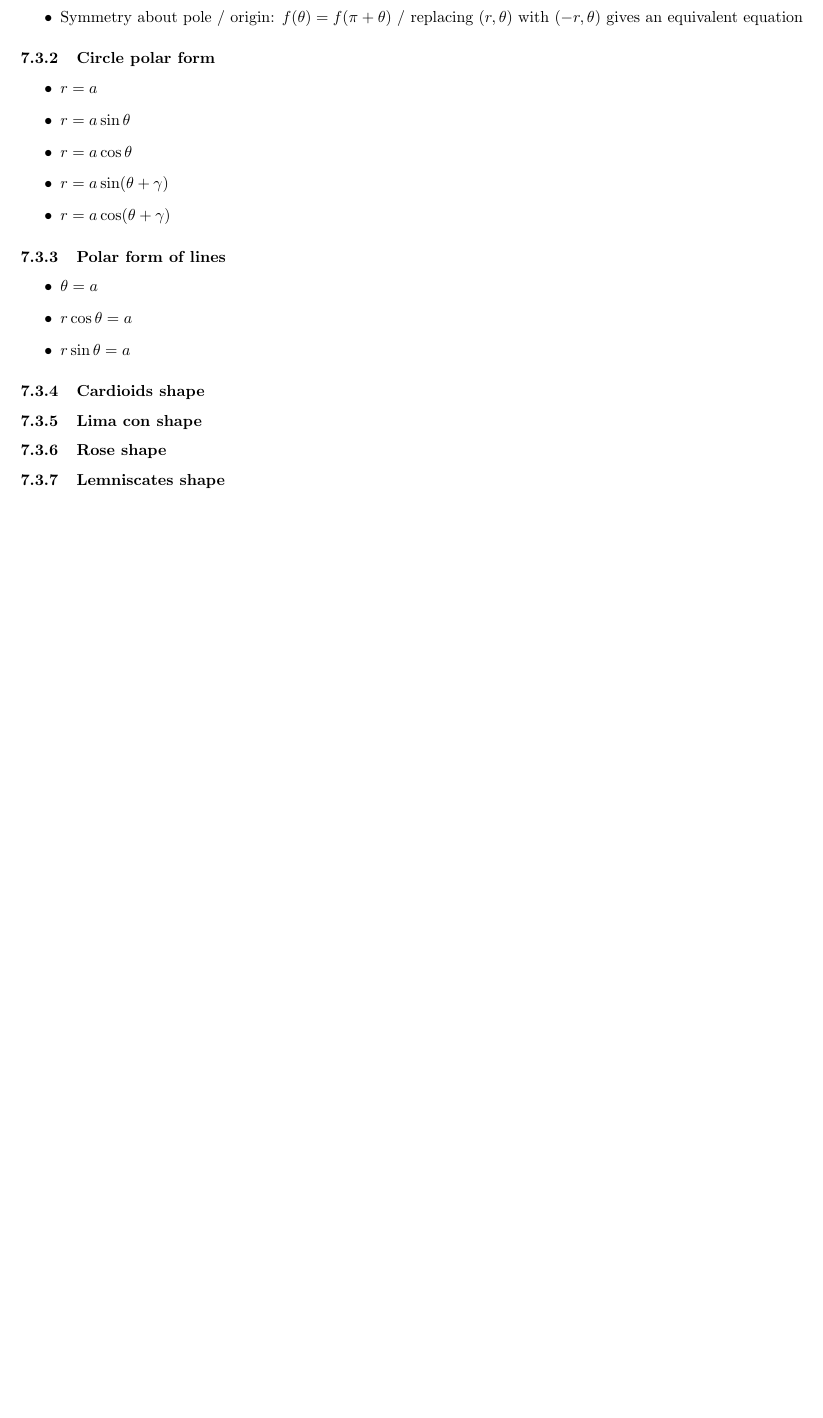
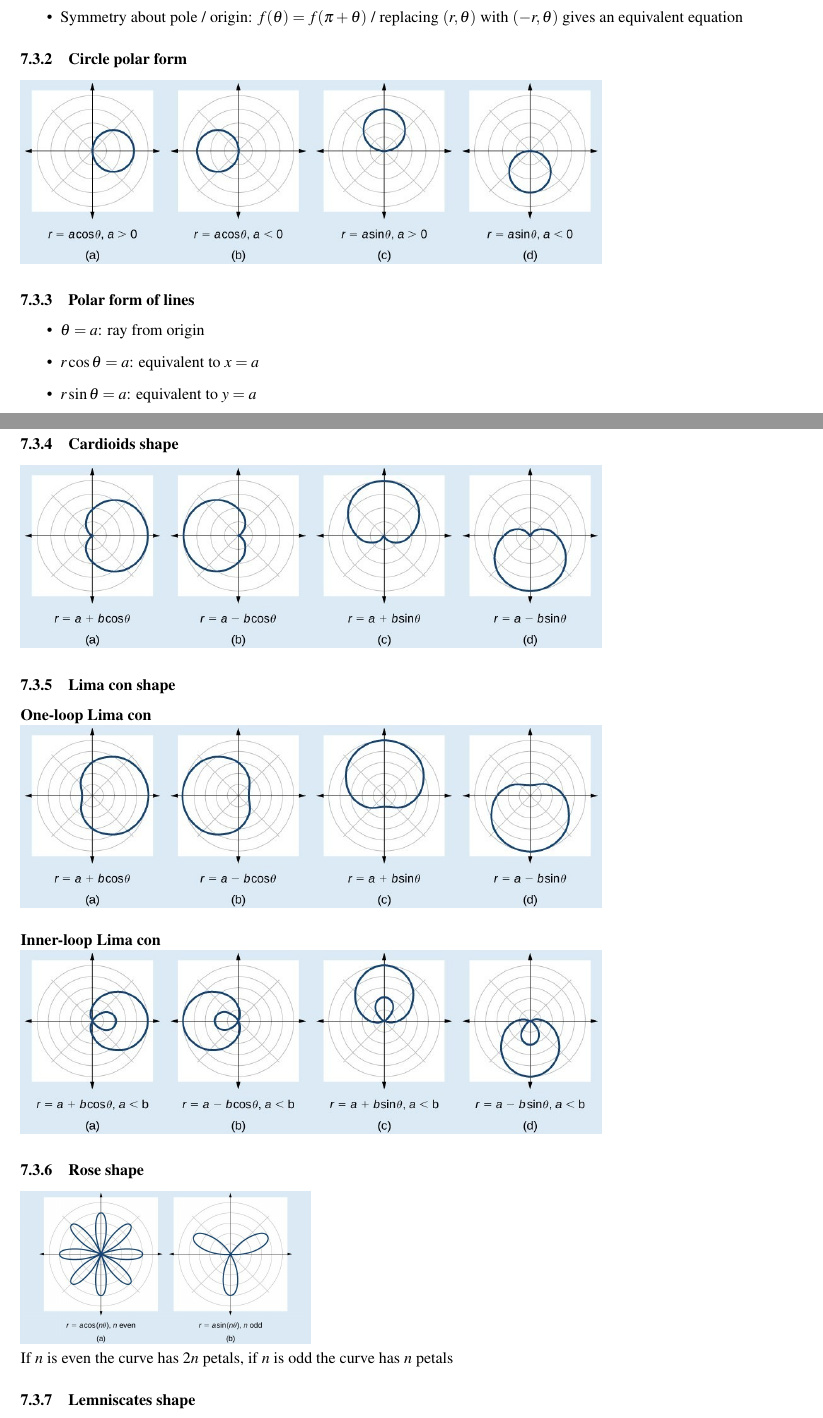
Before and after one commit to XINGZHILU/MathsNotes, a LaTeX document (Further maths notes/Core pure/Core pure ALL.tex, which reads Further maths notes/Core pure/chapters/7.tex): part of page 11 of 13 before the commit and two parts of pages 11 and 12 of 15 after it, the two joined at a grey line, cut so that both start at the same text, the shorter picture padded with empty space. Compiled offline with pdfLaTeX.

Commit message:
Font change

```diff
--- a/Further maths notes/Core pure/Core pure ALL.tex
+++ b/Further maths notes/Core pure/Core pure ALL.tex
@@ -14,6 +14,9 @@
 \setcounter{tocdepth}{1}
 \usepackage{import}
 \usepackage{mathtools}
+
+\usepackage{mathptmx}
+
 \DeclarePairedDelimiter{\ceil}{\lceil}{\rceil}
 \hypersetup{
 	colorlinks   = true, %Colours links instead of ugly boxes
--- a/Further maths notes/Core pure/chapters/7.tex
+++ b/Further maths notes/Core pure/chapters/7.tex
@@ -34,22 +35,24 @@
 
 
 \subsubsection{Circle polar form}
-\begin{itemize}
-	\item $r=a$
-	\item $r=a\sin\theta$
-	\item $r=a\cos\theta$
-	\item $r=a\sin(\theta+\gamma)$
-	\item $r=a\cos(\theta+\gamma)$
-\end{itemize}
+\includegraphics[width=0.7\textwidth]{circle_polar}
 
 \subsubsection{Polar form of lines}
 \begin{itemize}
-	\item $\theta=a$
-	\item $r\cos\theta=a$
-	\item $r\sin\theta=a$
+	\item $\theta=a$: ray from origin
+	\item $r\cos\theta=a$: equivalent to $x=a$
+	\item $r\sin\theta=a$: equivalent to $y=a$
 \end{itemize}
 
 \subsubsection{Cardioids shape}
+\includegraphics[width=0.7\textwidth]{cardioid_polar}
 \subsubsection{Lima con shape}
+\textbf{One-loop Lima con}\\
+\includegraphics[width=0.7\textwidth]{limacon_polar}\\ \\
+\textbf{Inner-loop Lima con}\\
+\includegraphics[width=0.7\textwidth]{limacon_inner_polar}
 \subsubsection{Rose shape}
+\includegraphics[width=0.35\textwidth]{rose_polar}\\
+If $n$ is even the curve has $2n$ petals, if $n$ is odd the curve has $n$ petals
+
 \subsubsection{Lemniscates shape}
```
Also changed, not shown: Further maths notes/Further mechanics/Further mechanics ALL.tex (+1 -1 lines), Further maths notes/Further pure/Further pure notes.tex (+2 -0 lines), Standard maths notes/Mechanics/Mechanics ALL.tex (+2 -0 lines), Standard maths notes/Pure/Pure ALL.tex (+2 -0 lines), Standard maths notes/Stats/Statistics ALL.tex (+2 -1 lines), Further maths notes/Core pure/images/cardioid_polar.jpg (added), Further maths notes/Core pure/images/circle_polar.jpg (added), Further maths notes/Core pure/images/lemniscates_polar.jpg (added), Further maths notes/Core pure/images/limacon_inner_polar.jpg (added), Further maths notes/Core pure/images/limacon_polar.jpg (added), Further maths notes/Core pure/images/rose_polar.jpg (added), Further maths notes/Core pure/images/spiral_polar.jpg (added), Further maths notes/Core pure/images/symmetry_polar.jpg (added), Further maths notes/Core pure/Core pure ALL.tex (2 more changed lines), 1 more files.
